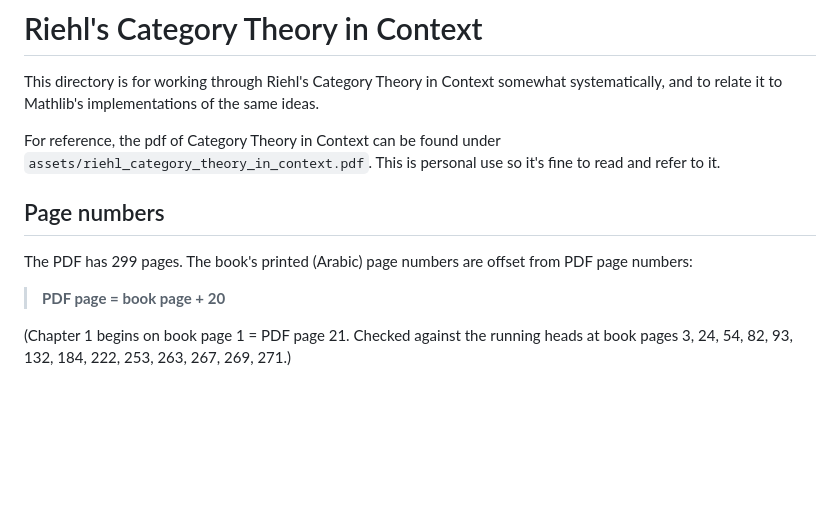
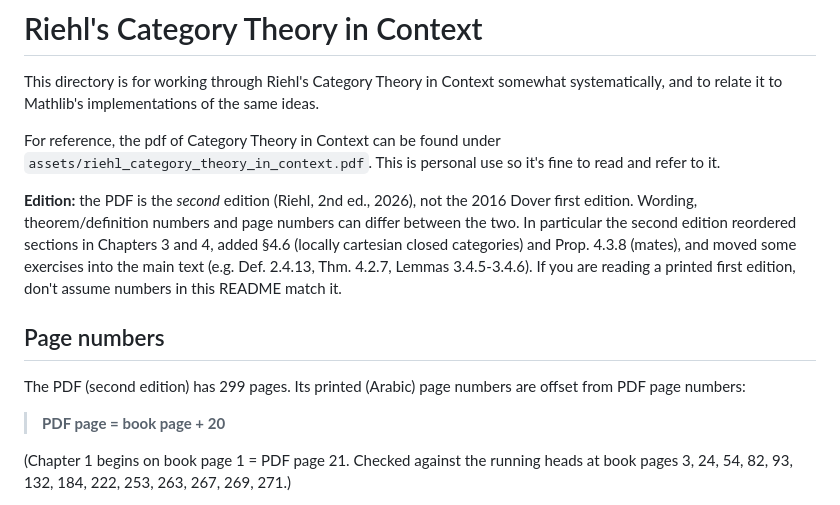
Before and after one commit to timsgardner/lean_playground, a Markdown page: LeanPlayground/riehl/README.md, the part around the change. GitHub-like rendering; blank space fills up the shorter version.

Commit message:
riehl README: note that the pdf is the 2nd edition

```diff
--- a/LeanPlayground/riehl/README.md
+++ b/LeanPlayground/riehl/README.md
@@ -4,9 +4,11 @@ This directory is for working through Riehl's Category Theory in Context somewha
 
 For reference, the pdf of Category Theory in Context can be found under `assets/riehl_category_theory_in_context.pdf`. This is personal use so it's fine to read and refer to it.
 
+**Edition:** the PDF is the *second* edition (Riehl, 2nd ed., 2026), not the 2016 Dover first edition. Wording, theorem/definition numbers and page numbers can differ between the two. In particular the second edition reordered sections in Chapters 3 and 4, added §4.6 (locally cartesian closed categories) and Prop. 4.3.8 (mates), and moved some exercises into the main text (e.g. Def. 2.4.13, Thm. 4.2.7, Lemmas 3.4.5-3.4.6). If you are reading a printed first edition, don't assume numbers in this README match it.
+
 ## Page numbers
 
-The PDF has 299 pages. The book's printed (Arabic) page numbers are offset from PDF page numbers:
+The PDF (second edition) has 299 pages. Its printed (Arabic) page numbers are offset from PDF page numbers:
 
 > **PDF page = book page + 20**
 
```
